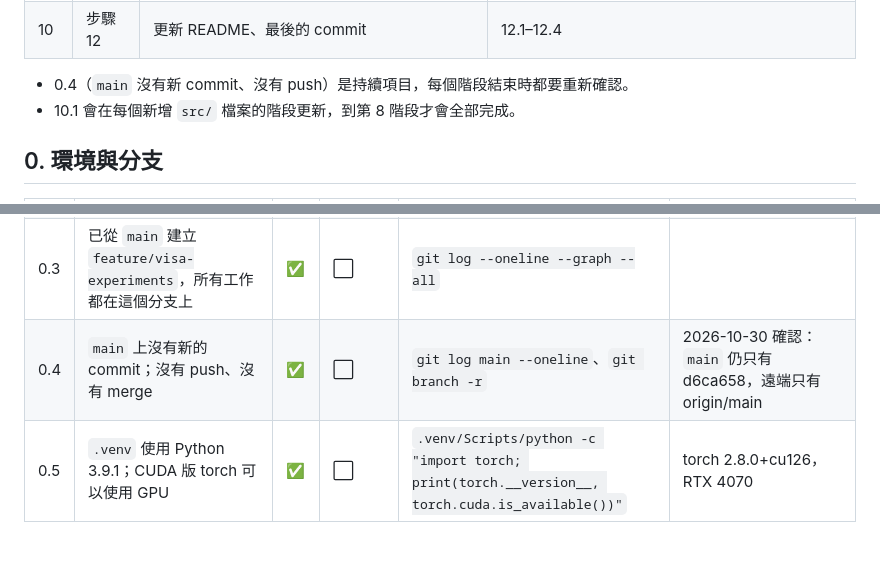
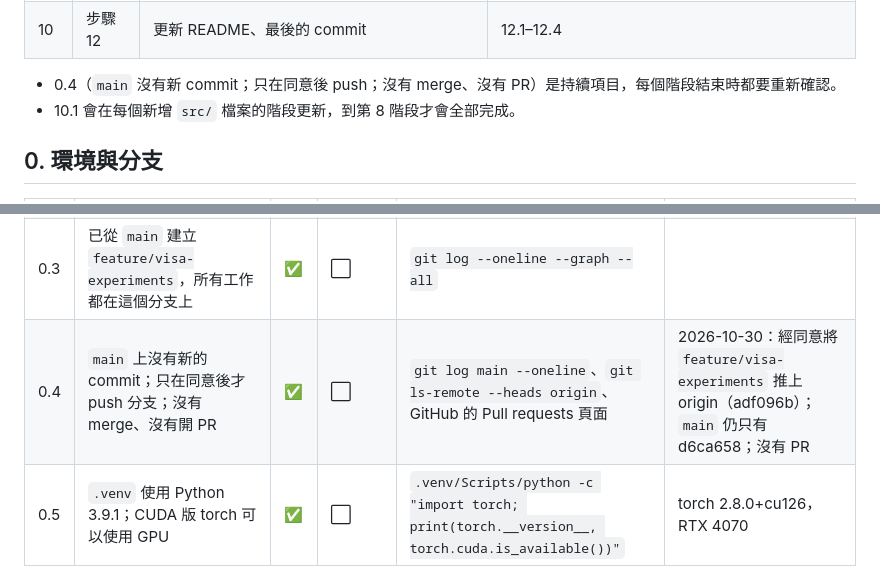
Before and after one commit to calculusfkyou/nycu-data-mining-assignment-2-115-1, a Markdown page: CHECKLIST.md, 2 parts joined by grey strips. Drawn GitHub-style; blank space fills up the shorter version.

Commit message:
docs: update checklist 0.4 after pushing branch

```diff
--- a/CHECKLIST.md
+++ b/CHECKLIST.md
@@ -26,7 +26,7 @@
 | 9 | 步驟 10–11 | 撰寫 `reports/sec3-8.md` 與 `reports/progress.md` | 2.1、2.2、2.4、2.7、2.10、2.11、3.6、3.7、4.2、4.7、4.12、6.5、6.12、7.3、7.6、7.7、7.9、8.1–8.10、9.1–9.3、11.6 |
 | 10 | 步驟 12 | 更新 README、最後的 commit | 12.1–12.4 |
 
-- 0.4（`main` 沒有新 commit、沒有 push）是持續項目，每個階段結束時都要重新確認。
+- 0.4（`main` 沒有新 commit；只在同意後 push；沒有 merge、沒有 PR）是持續項目，每個階段結束時都要重新確認。
 - 10.1 會在每個新增 `src/` 檔案的階段更新，到第 8 階段才會全部完成。
 
 ## 0. 環境與分支
@@ -36,7 +36,7 @@
 | 0.1 | 所有檔案都在 `nycu-data-mining-assignment-2-115-1` repo 內，上層 `work2/` 沒有多出工作檔案 | ✅ | ⬜ | 列出 `work2/` 的內容，確認沒有程式或結果檔 | `work2/` 只有 PDF、計畫與舊版 checklist，沒有程式或結果檔 |
 | 0.2 | D 槽剩餘空間 ≥ 25 GB；`data/`、`cache/`、`.venv/` 都在 repo 內並被 ignore | ✅ | ⬜ | `git check-ignore -v data/x cache/x .venv` | D 槽剩 408 GB；`git check-ignore` 三條規則都有作用 |
 | 0.3 | 已從 `main` 建立 `feature/visa-experiments`，所有工作都在這個分支上 | ✅ | ⬜ | `git log --oneline --graph --all` | |
-| 0.4 | `main` 上沒有新的 commit；沒有 push、沒有 merge | ✅ | ⬜ | `git log main --oneline`、`git branch -r` | 2026-10-30 確認：`main` 仍只有 d6ca658，遠端只有 origin/main |
+| 0.4 | `main` 上沒有新的 commit；只在同意後才 push 分支；沒有 merge、沒有開 PR | ✅ | ⬜ | `git log main --oneline`、`git ls-remote --heads origin`、GitHub 的 Pull requests 頁面 | 2026-10-30：經同意將 `feature/visa-experiments` 推上 origin（adf096b）；`main` 仍只有 d6ca658；沒有 PR |
 | 0.5 | `.venv` 使用 Python 3.9.1；CUDA 版 torch 可以使用 GPU | ✅ | ⬜ | `.venv/Scripts/python -c "import torch; print(torch.__version__, torch.cuda.is_available())"` | torch 2.8.0+cu126，RTX 4070 |
 | 0.6 | `requirements.txt` 版本已鎖定，並註明 CUDA 安裝指令 | ✅ | ⬜ | 開檔對照 `pip freeze` | |
 | 0.7 | `.gitignore` 包含 `data/`、`cache/`、`.venv/`、`*.tar`，且在下載資料前就已建立 | ✅ | ⬜ | `git log --diff-filter=A -- .gitignore` 的時間早於下載 | |
```
